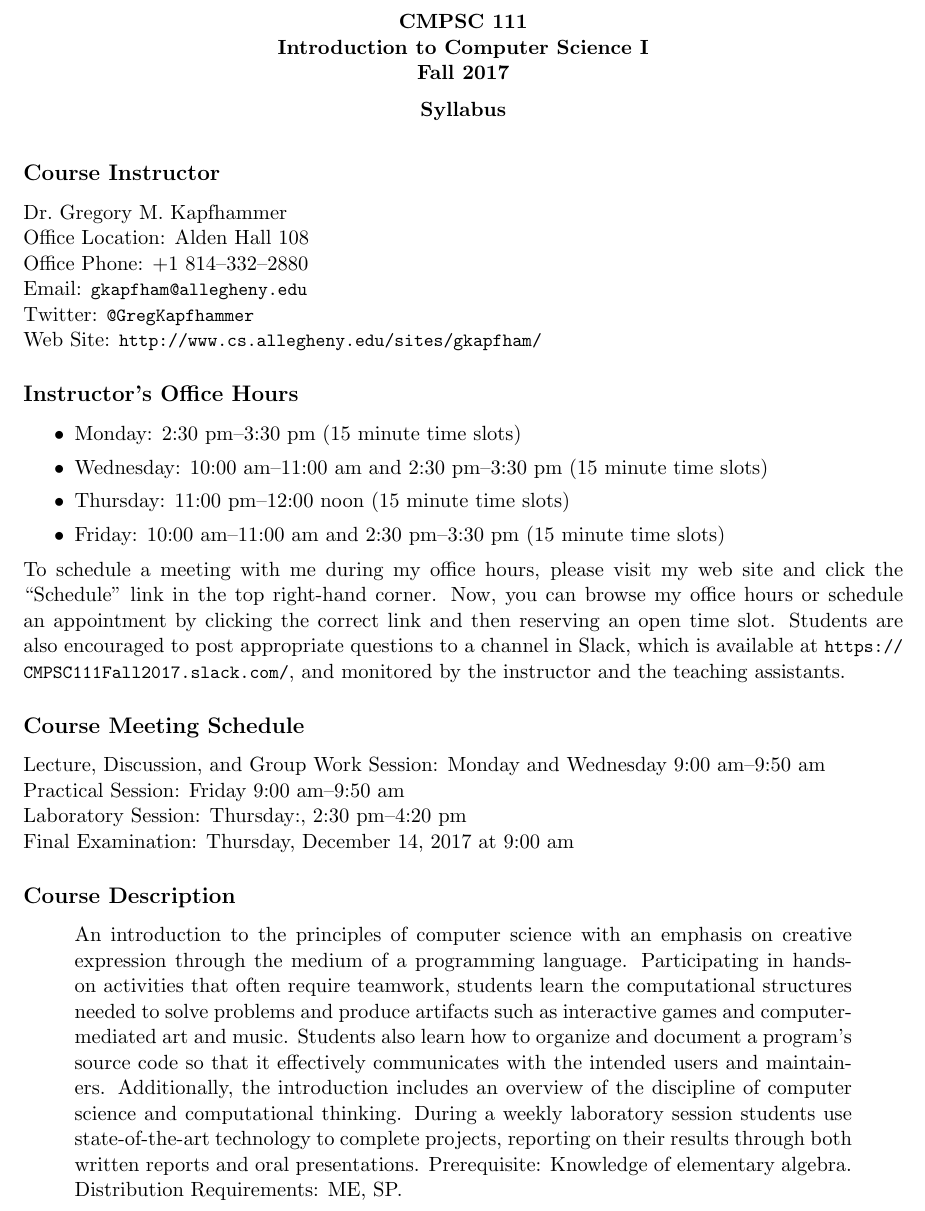
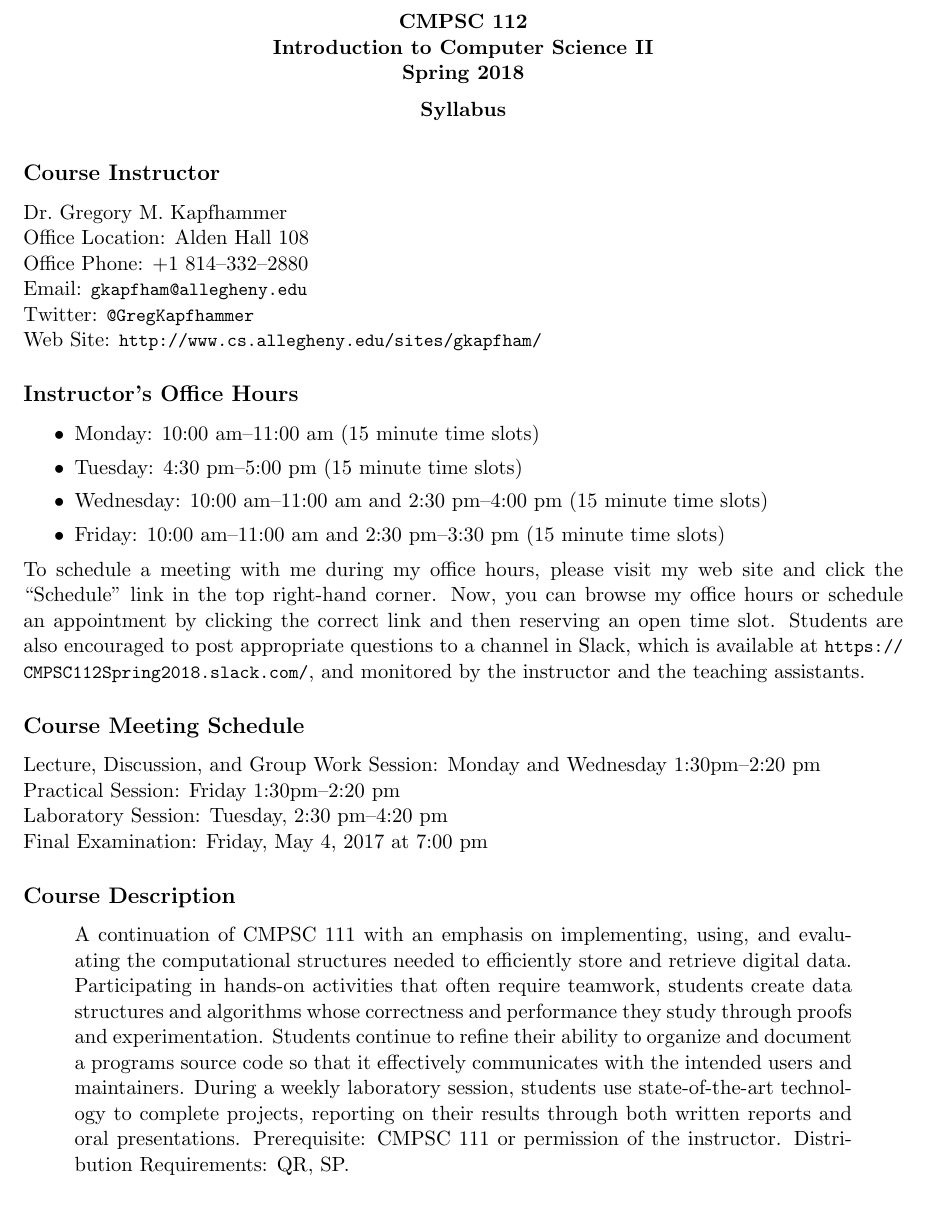
Before and after one commit to Allegheny-Computer-Science-112-S2018/cs112-S2018-syllabus, a LaTeX document (cs112S2018_syllabus.tex): part of page 1 of 5, cut so that both start at the same text. Compiled offline with pdfLaTeX.

Commit message:
Fixing content on the first page of the cs112S2018_syllabus.

```diff
--- a/cs112S2018_syllabus.tex
+++ b/cs112S2018_syllabus.tex
@@ -34,7 +34,7 @@
 \pagestyle{fancy}
 
 \fancyhf{}
-\rhead{Computer Science 111}
+\rhead{Computer Science 112}
 \lhead{Syllabus}
 \rfoot{Page \thepage}
 \lfoot{Fall 2017}
@@ -49,8 +49,8 @@
   \begin{center}
     \begin{center}
       \bf
-      CMPSC 111\\Introduction to Computer Science I\\
-      Fall 2017\\
+      CMPSC 112\\Introduction to Computer Science II\\
+      Spring 2018\\
       \medskip
     \end{center}
     \bf
@@ -78,11 +78,11 @@ Dr.\ Gregory M.\ Kapfhammer\\
 \begin{itemize}
   \itemsep0em
 
-  \item Monday: 2:30 pm--3:30 pm (15 minute time slots)
+  \item Monday: 10:00 am--11:00 am (15 minute time slots)
 
-  \item Wednesday: 10:00 am--11:00 am and 2:30 pm--3:30 pm (15 minute time slots)
+  \item Tuesday: 4:30 pm--5:00 pm (15 minute time slots)
 
-  \item Thursday: 11:00 pm--12:00 noon (15 minute time slots)
+  \item Wednesday: 10:00 am--11:00 am and 2:30 pm--4:00 pm (15 minute time slots)
 
   \item Friday: 10:00 am--11:00 am and 2:30 pm--3:30 pm (15 minute time slots)
 
@@ -93,28 +93,31 @@ Dr.\ Gregory M.\ Kapfhammer\\
 \noindent To schedule a meeting with me during my office hours, please visit my web site and click the ``Schedule'' link
 in the top right-hand corner. Now, you can browse my office hours or schedule an appointment by clicking the correct
 link and then reserving an open time slot. Students are also encouraged to post appropriate questions to a channel in
-Slack, which is available at \url{https://CMPSC111Fall2017.slack.com/}, and monitored by the instructor and the
+Slack, which is available at \url{https://CMPSC112Spring2018.slack.com/}, and monitored by the instructor and the
 teaching assistants.
 
 \subsection*{Course Meeting Schedule}
 
-Lecture, Discussion, and Group Work Session: Monday and Wednesday 9:00 am--9:50 am \\
-Practical Session: Friday 9:00 am--9:50 am \\
-Laboratory Session: Thursday:, 2:30 pm--4:20 pm \\
-Final Examination: Thursday, December 14, 2017 at 9:00 am
+Lecture, Discussion, and Group Work Session: Monday and Wednesday 1:30pm--2:20 pm \\
+Practical Session: Friday 1:30pm--2:20 pm \\
+Laboratory Session: Tuesday, 2:30 pm--4:20 pm \\
+Final Examination: Friday, May 4, 2017 at 7:00 pm
 
 \subsection*{Course Description}
 
 \begin{quote}
 
-An introduction to the principles of computer science with an emphasis on creative expression through the medium of a
-programming language. Participating in hands-on activities that often require teamwork, students learn the computational
-structures needed to solve problems and produce artifacts such as interactive games and computer-mediated art and music.
-Students also learn how to organize and document a program's source code so that it effectively communicates with the
-intended users and maintainers. Additionally, the introduction includes an overview of the discipline of computer
-science and computational thinking. During a weekly laboratory session students use state-of-the-art technology to
-complete projects, reporting on their results through both written reports and oral presentations. Prerequisite:
-Knowledge of elementary algebra. Distribution Requirements: ME, SP.\@ \\
+A continuation of CMPSC 111 with an emphasis on implementing, using, and
+evaluating the computational structures needed to efficiently store and
+retrieve digital data. Participating in hands-on activities that often require
+teamwork, students create data structures and algorithms whose correctness and
+performance they study through proofs and experimentation. Students continue to
+refine their ability to organize and document a programs source code so that it
+effectively communicates with the intended users and maintainers. During a
+weekly laboratory session, students use state-of-the-art technology to complete
+projects, reporting on their results through both written reports and oral
+presentations. Prerequisite: CMPSC 111 or permission of the instructor.
+Distribution Requirements: QR, SP.\@ \\
 
 \end{quote}
 
```
